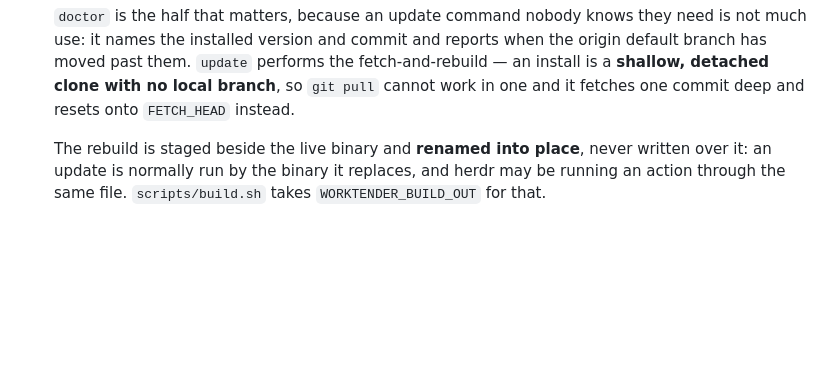
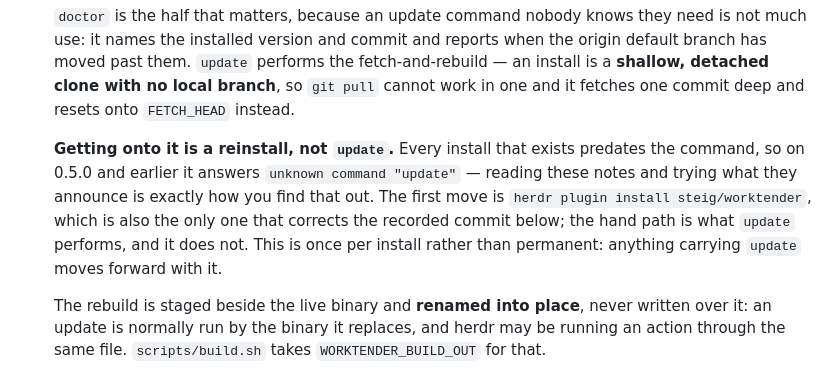
Before and after one commit to steig/muster, a Markdown page: CHANGELOG.md, the part around the change. Rendered like a GitHub page; blank space fills up the shorter version.

```diff
--- a/CHANGELOG.md
+++ b/CHANGELOG.md
@@ -25,6 +25,14 @@ install` tracks branch HEAD rather than a tag — the version in
   fetch-and-rebuild — an install is a **shallow, detached clone with no local
   branch**, so `git pull` cannot work in one and it fetches one commit deep and
   resets onto `FETCH_HEAD` instead.
+
+  **Getting onto it is a reinstall, not `update`.** Every install that exists
+  predates the command, so on 0.5.0 and earlier it answers `unknown command
+  "update"` — reading these notes and trying what they announce is exactly how
+  you find that out. The first move is `herdr plugin install steig/worktender`,
+  which is also the only one that corrects the recorded commit below; the hand
+  path is what `update` performs, and it does not. This is once per install
+  rather than permanent: anything carrying `update` moves forward with it.
 
   The rebuild is staged beside the live binary and **renamed into place**, never
   written over it: an update is normally run by the binary it replaces, and herdr
```
Also changed, not shown: README.md (+3 -0 lines), docs/reference.md (+26 -0 lines).
